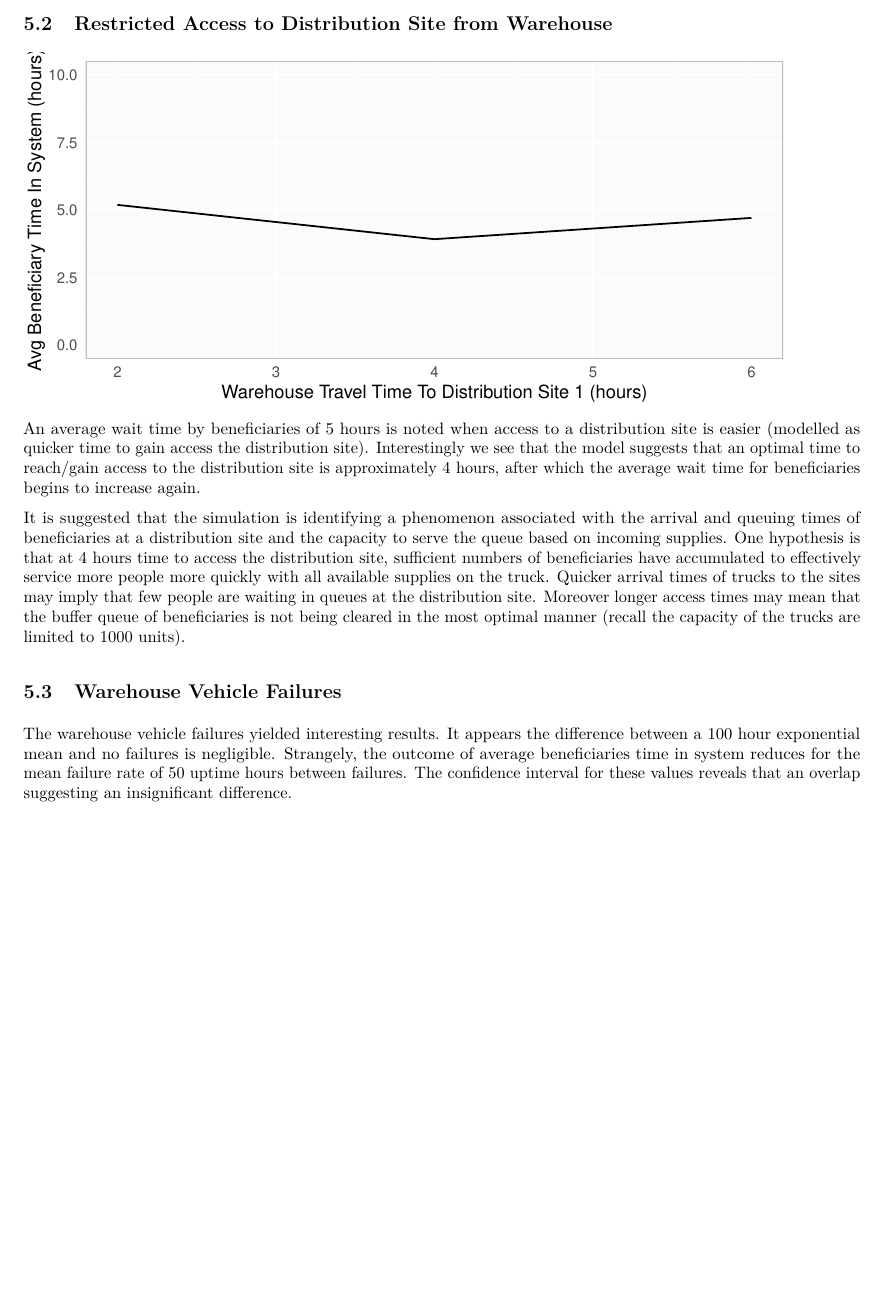
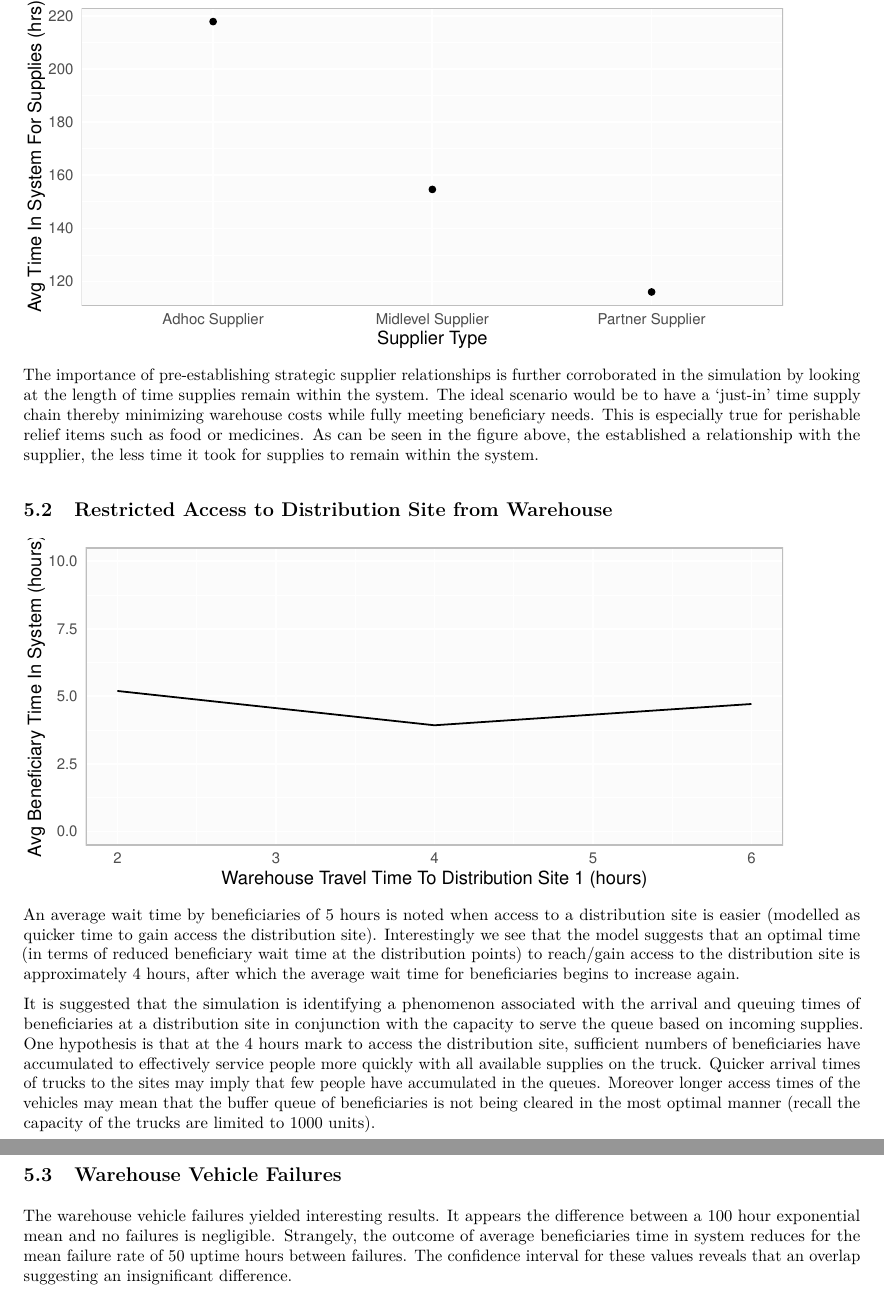
Before and after one commit to dwdii/DisasterReliefSim, an R Markdown document (report/DittenhaferNarhan-FinalProjRpt.Rmd): part of page 8 of 12 before the commit and two parts of pages 8 and 9 of 12 after it, the two joined at a grey line, cut at the place of the change, the shorter picture padded with empty space. The pictures show the output file report/DittenhaferNarhan-FinalProjRpt.pdf that the author committed with the source.

Commit message:
Perishable items and supplier relationship

````diff
--- a/report/DittenhaferNarhan-FinalProjRpt.Rmd
+++ b/report/DittenhaferNarhan-FinalProjRpt.Rmd
@@ -572,3 +581,5 @@ operating hours, and as such waiting time accumulated on a 24 hour basis.
 Perhaps this is slightly artificial, however it does indicate the impact of
 unreliable partners further up the supply chain.
 
+```{r, echo=FALSE, fig.height=3}
+# Time in system for supply items
@@ -575,3 +591,16 @@ unreliable partners further up the supply chain.
+       y="Avg Time In System For Supplies (hrs)") +
+  myTheme
+g1.2
+```
+
+The importance of pre-establishing strategic supplier relationships is further
+corroborated in the simulation by looking at the length of time supplies remain
+within the system. The ideal scenario would be to have a 'just-in’ time supply
+chain thereby minimizing warehouse costs while fully meeting beneficiary needs.
+This is especially true for perishable relief items such as food or medicines.
+As can be seen in the figure above, the established a relationship with the
+supplier, the less time it took for supplies to remain within the system.
+
 ## Restricted Access to Distribution Site from Warehouse
 
 ```{r, echo=FALSE, fig.height=3}
@@ -595,20 +624,21 @@ g2
 An average wait time by beneficiaries of 5 hours is noted when access to a
 distribution site is easier (modelled as quicker time to gain access the
 distribution site). Interestingly we see that the model suggests that an
-optimal time to reach/gain access to the distribution site is approximately 4
+optimal time (in terms of reduced beneficiary wait time at the distribution
+points) to reach/gain access to the distribution site is approximately 4
 hours, after which the average wait time for beneficiaries begins to increase
 again.
 
 It is suggested that the simulation is identifying a phenomenon associated with
-the arrival and queuing times of beneficiaries at a distribution site and the
-capacity to serve the queue based on incoming supplies. One hypothesis is that at
-4 hours time to access the distribution site, sufficient numbers of beneficiaries
-have accumulated to effectively service more people more quickly with all
-available supplies on the truck. Quicker arrival times of trucks to the sites may
-imply that few people are waiting in queues at the distribution site. Moreover
-longer access times may mean that the buffer queue of beneficiaries is not being
-cleared in the most optimal manner (recall the capacity of the trucks are
-limited to 1000 units).
+the arrival and queuing times of beneficiaries at a distribution site in
+conjunction with the capacity to serve the queue based on incoming supplies. One
+hypothesis is that at  the 4 hours mark to access the distribution site,
+sufficient numbers of beneficiaries have accumulated to effectively service
+people more quickly with all available supplies on the truck. Quicker arrival
+times of trucks to the sites may imply that few people have accumulated in the
+queues. Moreover longer access times of the vehicles may mean that the buffer
+queue of beneficiaries is not being cleared in the most optimal manner (recall
+the capacity of the trucks are limited to 1000 units).
 
 ## Warehouse Vehicle Failures
 
````
Also changed, not shown: report/DittenhaferNarhan-FinalProjRpt.pdf, report/DittenhaferNarhan-FinalProjRpt.Rmd (14 more changed lines).
